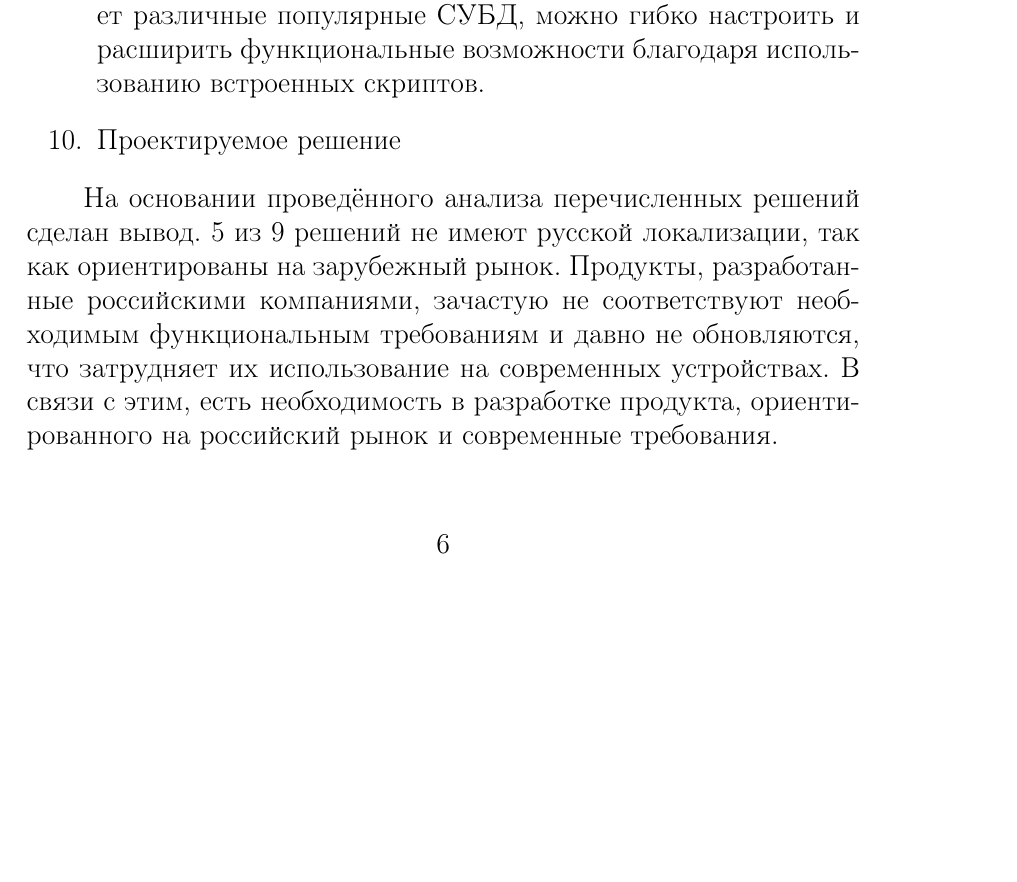
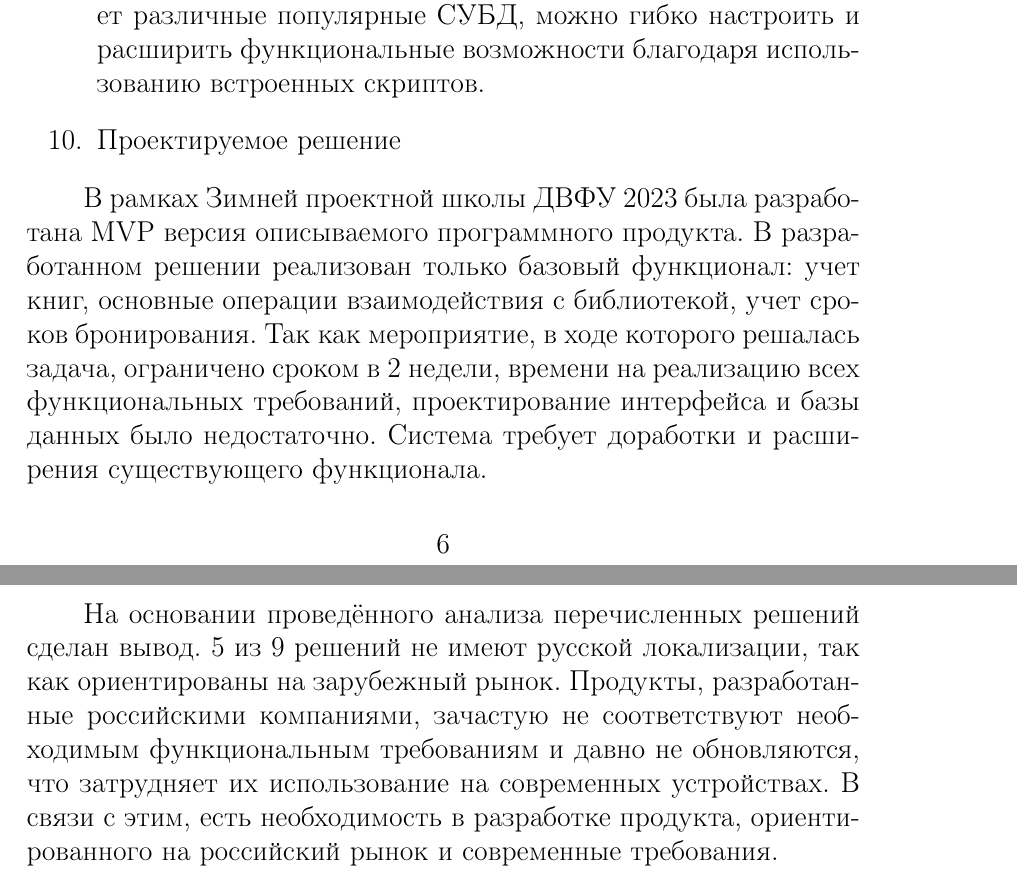
Before and after one commit to UROBOROS-fefu/lms-docs, a LaTeX document (parts/intro/intro.tex, which reads parts/intro/alternatives-review.tex): part of page 6 of 9 before the commit and two parts of pages 6 and 7 of 9 after it, the two joined at a grey line, cut so that both start at the same text, the shorter picture padded with empty space. Compiled offline with pdfLaTeX.

Commit message:
feat: prev work description

```diff
--- a/parts/intro/alternatives-review.tex
+++ b/parts/intro/alternatives-review.tex
@@ -55,6 +55,10 @@
     \end{tabular}
 \end{table}
 
+\par
+В рамках Зимней проектной школы ДВФУ 2023 была разработана MVP версия описываемого программного продукта. В разработанном решении реализован только базовый функционал: учет книг, основные операции взаимодействия с библиотекой, учет сроков бронирования.
+Так как мероприятие, в ходе которого решалась задача, ограничено сроком в 2 недели, времени на реализацию всех функциональных требований, проектирование интерфейса и базы данных было недостаточно. Cистема требует доработки и расширения существующего функционала.
+
 \par На основании проведённого анализа перечисленных решений сделан вывод. 5 из 9 решений не имеют русской локализации, так как ориентированы на зарубежный рынок.
 Продукты, разработанные российскими компаниями, зачастую не соответствуют необходимым функциональным требованиям и давно не обновляются, что затрудняет их использование на современных устройствах.
 В связи с этим, есть необходимость в разработке продукта, ориентированного на российский рынок и современные требования.
```
Also changed, not shown: Отчет.pdf.
